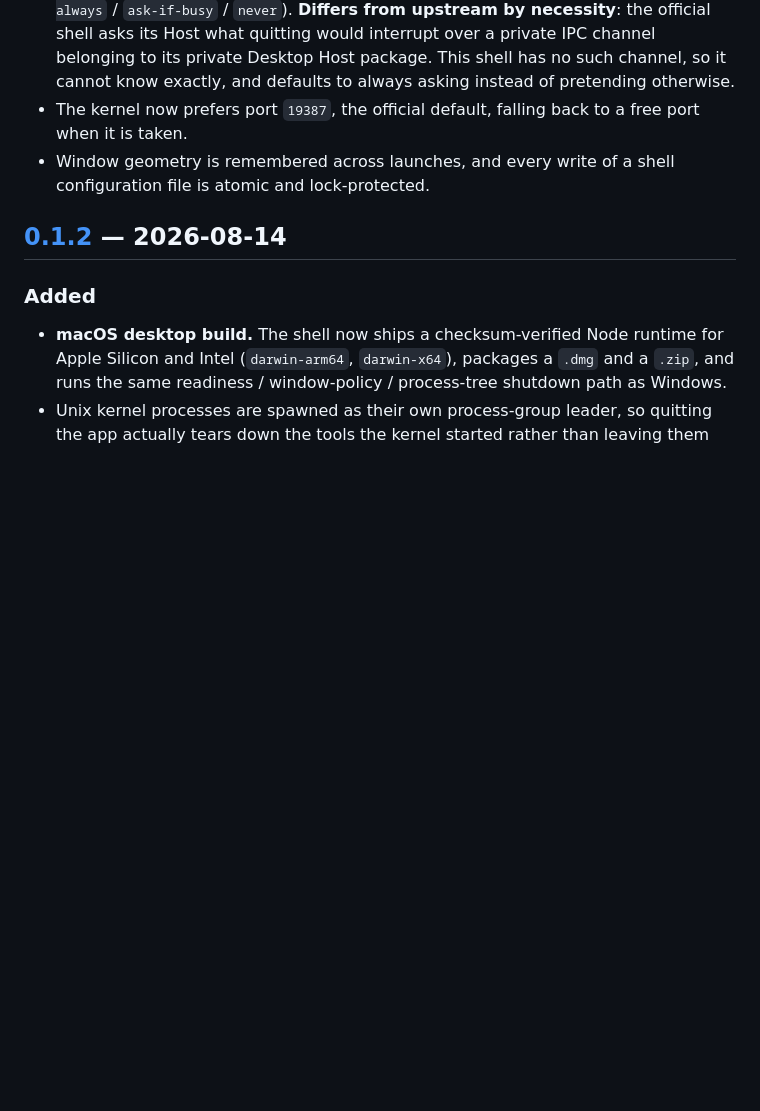
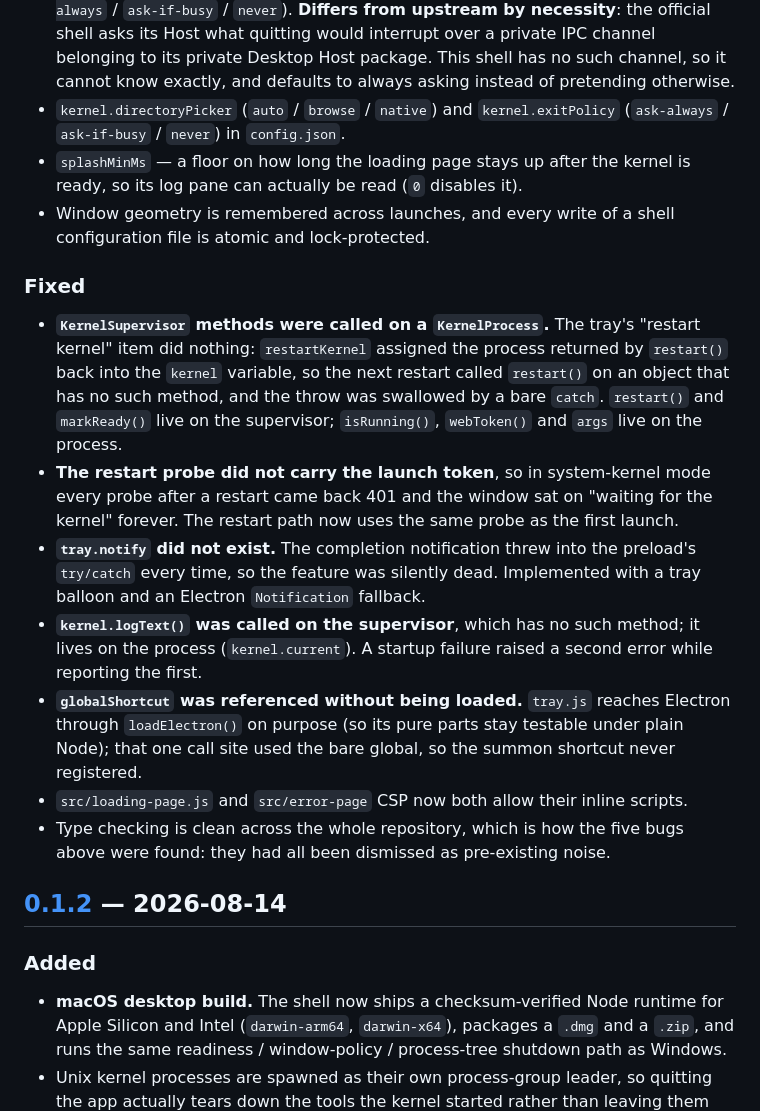
Before and after one commit to tangtangnan/dsh-desktop-deepin, a Markdown page: CHANGELOG.md, the part around one of its changes. Drawn GitHub-style; blank space fills up the shorter version.

```diff
--- a/CHANGELOG.md
+++ b/CHANGELOG.md
@@ -52,10 +108,39 @@ All notable changes to this project are documented here. The format follows
   over a private IPC channel belonging to its private Desktop Host package.
   This shell has no such channel, so it cannot know exactly, and defaults to
   always asking instead of pretending otherwise.
-- The kernel now prefers port `19387`, the official default, falling back to a
-  free port when it is taken.
+- `kernel.directoryPicker` (`auto` / `browse` / `native`) and
+  `kernel.exitPolicy` (`ask-always` / `ask-if-busy` / `never`) in `config.json`.
+- `splashMinMs` — a floor on how long the loading page stays up after the kernel
+  is ready, so its log pane can actually be read (`0` disables it).
 - Window geometry is remembered across launches, and every write of a shell
   configuration file is atomic and lock-protected.
+
+### Fixed
+
+- **`KernelSupervisor` methods were called on a `KernelProcess`.** The tray's
+  "restart kernel" item did nothing: `restartKernel` assigned the process
+  returned by `restart()` back into the `kernel` variable, so the next restart
+  called `restart()` on an object that has no such method, and the throw was
+  swallowed by a bare `catch`. `restart()` and `markReady()` live on the
+  supervisor; `isRunning()`, `webToken()` and `args` live on the process.
+- **The restart probe did not carry the launch token**, so in system-kernel mode
+  every probe after a restart came back 401 and the window sat on "waiting for
+  the kernel" forever. The restart path now uses the same probe as the first
+  launch.
+- **`tray.notify` did not exist.** The completion notification threw into the
+  preload's `try/catch` every time, so the feature was silently dead. Implemented
+  with a tray balloon and an Electron `Notification` fallback.
+- **`kernel.logText()` was called on the supervisor**, which has no such method;
+  it lives on the process (`kernel.current`). A startup failure raised a second
+  error while reporting the first.
+- **`globalShortcut` was referenced without being loaded.** `tray.js` reaches
+  Electron through `loadElectron()` on purpose (so its pure parts stay testable
+  under plain Node); that one call site used the bare global, so the summon
+  shortcut never registered.
+- `src/loading-page.js` and `src/error-page` CSP now both allow their inline
+  scripts.
+- Type checking is clean across the whole repository, which is how the five bugs
+  above were found: they had all been dismissed as pre-existing noise.
 
 ## [0.1.2] — 2026-08-14
 
```
Also changed, not shown: other parts of CHANGELOG.md (+58 -2 lines).
